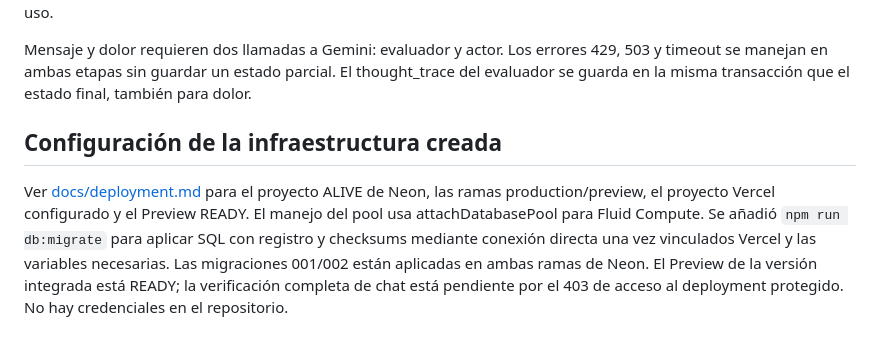
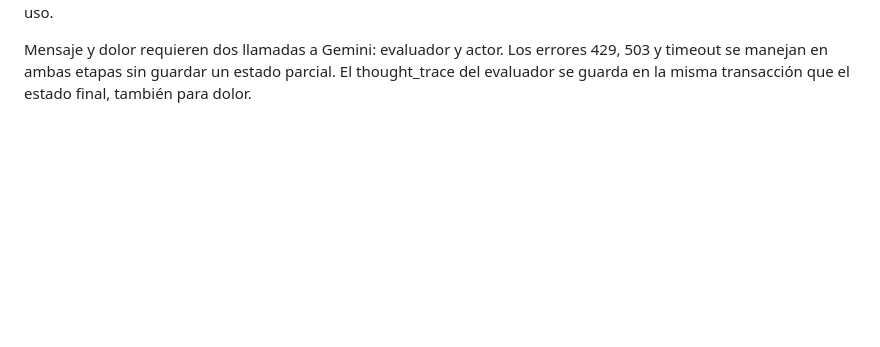
Before and after one commit to diegorojas-2002/Autonomous-Learning-Intelligence-with-Virtual-Emotions-A.L.I.V.E-, a Markdown page: README.md, the part around the change. Rendered like a GitHub page; blank space fills up the shorter version.

```diff
--- a/README.md
+++ b/README.md
@@ -214,14 +214,3 @@ puntos automáticos por interacción. Estos rangos del motor no son límites de
 Mensaje y dolor requieren dos llamadas a Gemini: evaluador y actor. Los errores 429,
 503 y timeout se manejan en ambas etapas sin guardar un estado parcial. El thought_trace
 del evaluador se guarda en la misma transacción que el estado final, también para dolor.
-
-## Configuración de la infraestructura creada
-
-Ver [docs/deployment.md](docs/deployment.md) para el proyecto ALIVE de Neon, las ramas
-production/preview, el proyecto Vercel configurado y el Preview READY.
-El manejo del pool usa attachDatabasePool para Fluid Compute. Se añadió
-`npm run db:migrate` para aplicar SQL con registro y checksums mediante conexión directa
-una vez vinculados Vercel y las variables necesarias. Las migraciones 001/002
-están aplicadas en ambas ramas de Neon. El Preview de la versión integrada está
-READY; la verificación completa de chat está pendiente por el 403 de acceso al
-deployment protegido. No hay credenciales en el repositorio.
```
Also changed, not shown: docs/deployment.md (deleted, +0 -111 lines).
